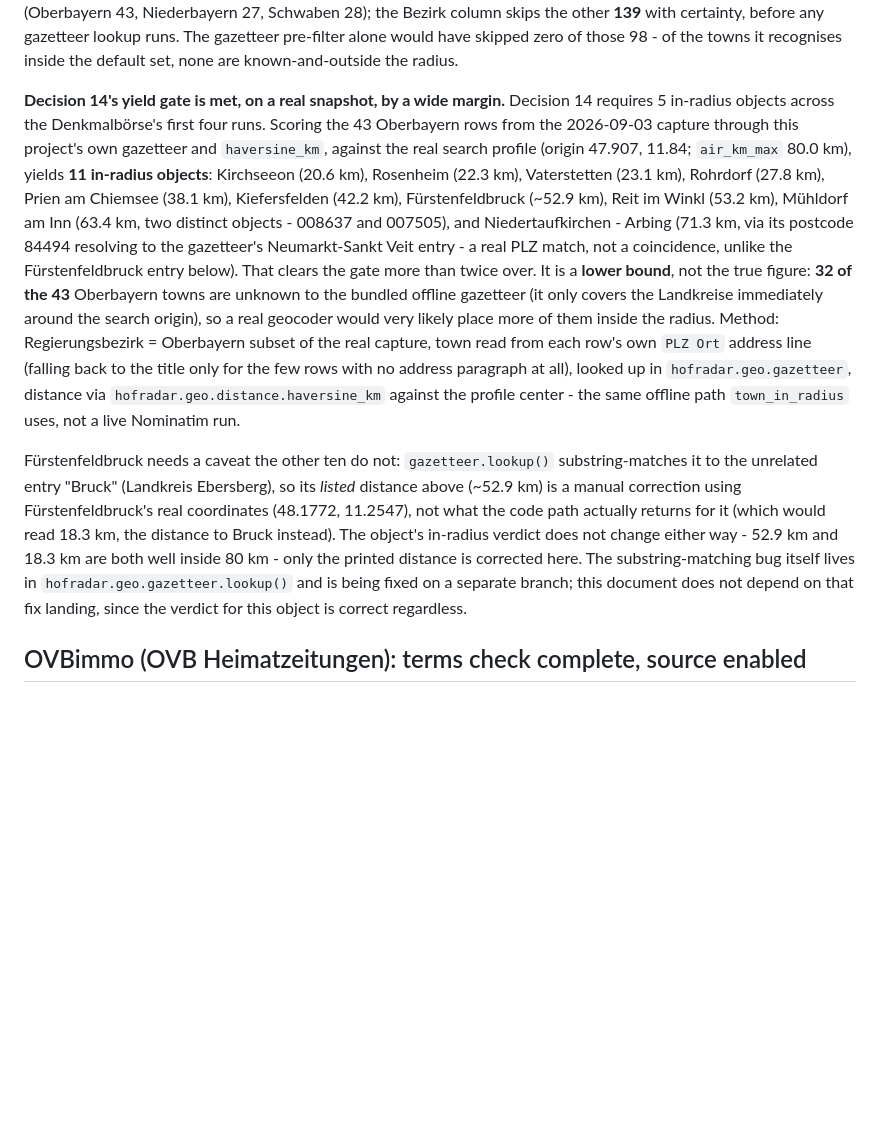
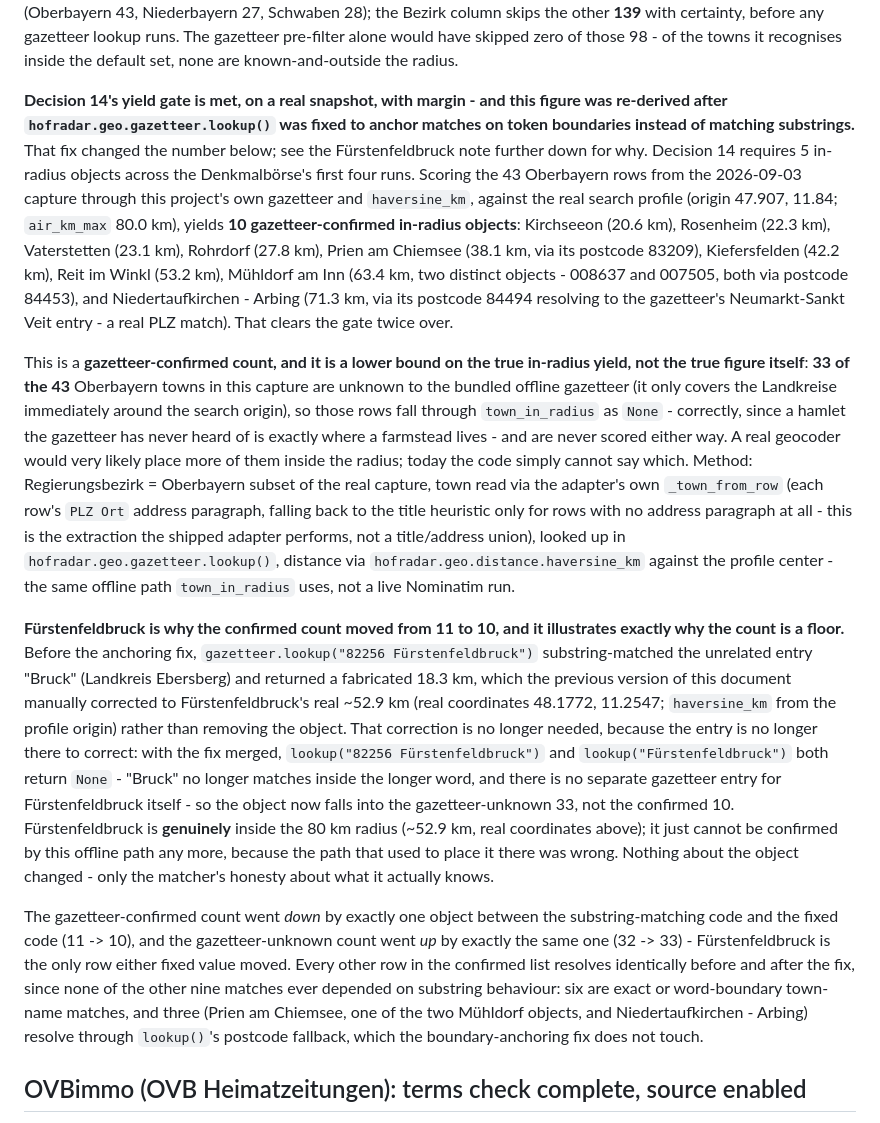
Before and after one commit to DanM3rcurius/real-estate-tracker, a Markdown page: docs/SOURCES.md, the part around the change. Rendered like a GitHub page; blank space fills up the shorter version.

Commit message:
docs(sources): correct Denkmalbörse in-radius yield after gazetteer fix
The gazetteer-fix branch merged, replacing substring matching with
token-boundary anchoring in hofradar.geo.gazetteer.lookup(). That
removed one fabricated match (Fürstenfeldbruck, previously matched to
the unrelated entry "Bruck" at a fake 18.3 km) from the gazetteer-
confirmed in-radius count for the Denkmalbörse's 2026-09-03 capture.

Re-derived against the merged code and the committed fixture, using
the shipped adapter's own _town_from_row extraction:

- Gazetteer-confirmed in-radius: 11 -> 10 (only Fürstenfeldbruck
  moved; every other object resolves identically before and after).
- Gazetteer-unknown: 32 -> 33 (the same one row, in the other
  direction).
- Fürstenfeldbruck is genuinely ~52.9 km out (real coordinates) and
  therefore genuinely in radius - it just can no longer be confirmed
  by the offline gazetteer path, which is the honest floor this
  number always was.

Decision 14's gate (5 in-radius objects) is still cleared, twice
over, by the corrected confirmed count. docs/DECISIONS.md entry 14
and docs/coverage.md were checked; neither repeats the stale figures.

Co-Authored-By: Claude Opus 5 <noreply@anthropic.com>
Claude-Session: https://claude.ai/code/session_015VFWAA6i2UmwTn6BAxeh8c

```diff
--- a/docs/SOURCES.md
+++ b/docs/SOURCES.md
@@ -178,39 +178,67 @@ other **139** with certainty, before any gazetteer lookup runs. The gazetteer
 pre-filter alone would have skipped zero of those 98 - of the towns it
 recognises inside the default set, none are known-and-outside the radius.
 
-**Decision 14's yield gate is met, on a real snapshot, by a wide margin.**
+**Decision 14's yield gate is met, on a real snapshot, with margin - and this
+figure was re-derived after `hofradar.geo.gazetteer.lookup()` was fixed to
+anchor matches on token boundaries instead of matching substrings.** That fix
+changed the number below; see the Fürstenfeldbruck note further down for why.
 Decision 14 requires 5 in-radius objects across the Denkmalbörse's first four
 runs. Scoring the 43 Oberbayern rows from the 2026-09-03 capture through this
 project's own gazetteer and `haversine_km`, against the real search profile
-(origin 47.907, 11.84; `air_km_max` 80.0 km), yields **11 in-radius objects**:
-Kirchseeon (20.6 km), Rosenheim (22.3 km), Vaterstetten (23.1 km), Rohrdorf
-(27.8 km), Prien am Chiemsee (38.1 km), Kiefersfelden (42.2 km),
-Fürstenfeldbruck (~52.9 km), Reit im Winkl (53.2 km), Mühldorf am Inn
-(63.4 km, two distinct objects - 008637 and 007505), and Niedertaufkirchen -
-Arbing (71.3 km, via its postcode 84494 resolving to the gazetteer's
-Neumarkt-Sankt Veit entry - a real PLZ match, not a coincidence, unlike the
-Fürstenfeldbruck entry below). That clears the gate more than twice over. It
-is a **lower bound**, not the true figure: **32 of the 43** Oberbayern towns
-are unknown to the bundled offline gazetteer (it only covers the Landkreise
-immediately around the search origin), so a real geocoder would very likely
-place more of them inside the radius. Method: Regierungsbezirk = Oberbayern
-subset of the real capture, town read from each row's own `PLZ Ort` address
-line (falling back to the title only for the few rows with no address
-paragraph at all), looked up in `hofradar.geo.gazetteer`, distance via
-`hofradar.geo.distance.haversine_km` against the profile center - the same
-offline path `town_in_radius` uses, not a live Nominatim run.
+(origin 47.907, 11.84; `air_km_max` 80.0 km), yields **10 gazetteer-confirmed
+in-radius objects**: Kirchseeon (20.6 km), Rosenheim (22.3 km), Vaterstetten
+(23.1 km), Rohrdorf (27.8 km), Prien am Chiemsee (38.1 km, via its postcode
+83209), Kiefersfelden (42.2 km), Reit im Winkl (53.2 km), Mühldorf am Inn
+(63.4 km, two distinct objects - 008637 and 007505, both via postcode 84453),
+and Niedertaufkirchen - Arbing (71.3 km, via its postcode 84494 resolving to
+the gazetteer's Neumarkt-Sankt Veit entry - a real PLZ match). That clears
+the gate twice over.
 
-Fürstenfeldbruck needs a caveat the other ten do not: `gazetteer.lookup()`
-substring-matches it to the unrelated entry "Bruck" (Landkreis Ebersberg),
-so its *listed* distance above (~52.9 km) is a manual correction using
-Fürstenfeldbruck's real coordinates (48.1772, 11.2547), not what the code
-path actually returns for it (which would read 18.3 km, the distance to
-Bruck instead). The object's in-radius verdict does not change either way -
-52.9 km and 18.3 km are both well inside 80 km - only the printed distance
-is corrected here. The substring-matching bug itself lives in
-`hofradar.geo.gazetteer.lookup()` and is being fixed on a separate branch;
-this document does not depend on that fix landing, since the verdict for
-this object is correct regardless.
+This is a **gazetteer-confirmed count, and it is a lower bound on the true
+in-radius yield, not the true figure itself**: **33 of the 43** Oberbayern
+towns in this capture are unknown to the bundled offline gazetteer (it only
+covers the Landkreise immediately around the search origin), so those rows
+fall through `town_in_radius` as `None` - correctly, since a hamlet the
+gazetteer has never heard of is exactly where a farmstead lives - and are
+never scored either way. A real geocoder would very likely place more of
+them inside the radius; today the code simply cannot say which. Method:
+Regierungsbezirk = Oberbayern subset of the real capture, town read via the
+adapter's own `_town_from_row` (each row's `PLZ Ort` address paragraph,
+falling back to the title heuristic only for rows with no address paragraph
+at all - this is the extraction the shipped adapter performs, not a
+title/address union), looked up in `hofradar.geo.gazetteer.lookup()`,
+distance via `hofradar.geo.distance.haversine_km` against the profile
+center - the same offline path `town_in_radius` uses, not a live Nominatim
+run.
+
+**Fürstenfeldbruck is why the confirmed count moved from 11 to 10, and it
+illustrates exactly why the count is a floor.** Before the anchoring fix,
+`gazetteer.lookup("82256 Fürstenfeldbruck")` substring-matched the unrelated
+entry "Bruck" (Landkreis Ebersberg) and returned a fabricated 18.3 km,
+which the previous version of this document manually corrected to
+Fürstenfeldbruck's real ~52.9 km (real coordinates 48.1772, 11.2547;
+`haversine_km` from the profile origin) rather than removing the object.
+That correction is no longer needed, because the entry is no longer there
+to correct: with the fix merged, `lookup("82256 Fürstenfeldbruck")` and
+`lookup("Fürstenfeldbruck")` both return `None` - "Bruck" no longer matches
+inside the longer word, and there is no separate gazetteer entry for
+Fürstenfeldbruck itself - so the object now falls into the gazetteer-unknown
+33, not the confirmed 10. Fürstenfeldbruck is **genuinely** inside the 80 km
+radius (~52.9 km, real coordinates above); it just cannot be confirmed by
+this offline path any more, because the path that used to place it there
+was wrong. Nothing about the object changed - only the matcher's honesty
+about what it actually knows.
+
+The gazetteer-confirmed count went *down* by exactly one object between the
+substring-matching code and the fixed code (11 -> 10), and the
+gazetteer-unknown count went *up* by exactly the same one (32 -> 33) -
+Fürstenfeldbruck is the only row either fixed value moved. Every other row
+in the confirmed list resolves identically before and after the fix, since
+none of the other nine matches ever depended on substring behaviour: six
+are exact or word-boundary town-name matches, and three (Prien am Chiemsee,
+one of the two Mühldorf objects, and Niedertaufkirchen - Arbing) resolve
+through `lookup()`'s postcode fallback, which the boundary-anchoring fix
+does not touch.
 
 ## OVBimmo (OVB Heimatzeitungen): terms check complete, source enabled
 
```
